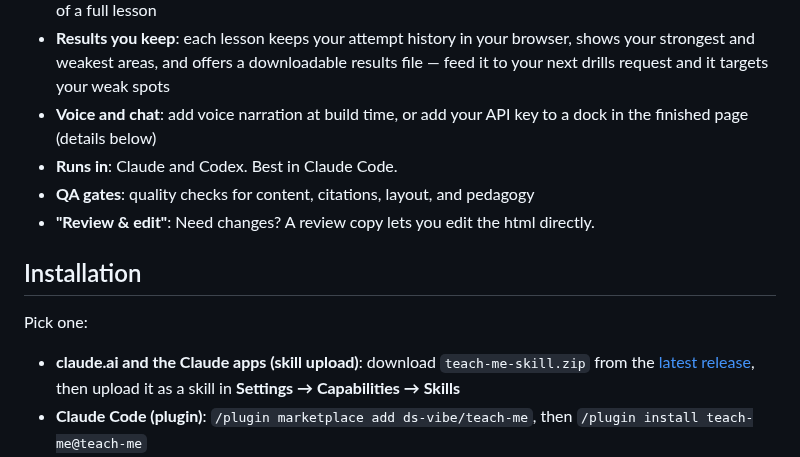
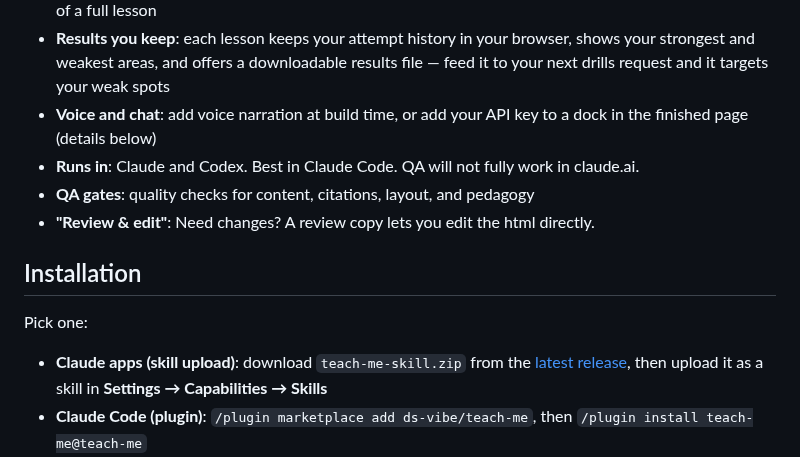
Before and after one commit to ds-vibe/teach-me, a Markdown page: README.md, the part around the change. Drawn GitHub-style.

```diff
--- a/README.md
+++ b/README.md
@@ -11,7 +11,7 @@
 - **Drill mode**: ask for drills (or add `--drills`) and get 20–60 questions as rule cards and batteries instead of a full lesson
 - **Results you keep**: each lesson keeps your attempt history in your browser, shows your strongest and weakest areas, and offers a downloadable results file — feed it to your next drills request and it targets your weak spots
 - **Voice and chat**: add voice narration at build time, or add your API key to a dock in the finished page (details below)
-- **Runs in**: Claude and Codex. Best in Claude Code.
+- **Runs in**: Claude and Codex. Best in Claude Code. QA will not fully work in claude.ai.
 - **QA gates**: quality checks for content, citations, layout, and pedagogy
 - **"Review & edit"**: Need changes? A review copy lets you edit the html directly.
 
@@ -19,7 +19,7 @@
 
 Pick one:
 
-- **claude.ai and the Claude apps (skill upload)**: download `teach-me-skill.zip` from the [latest release](https://github.com/ds-vibe/teach-me/releases/latest/download/teach-me-skill.zip), then upload it as a skill in **Settings → Capabilities → Skills**
+- **Claude apps (skill upload)**: download `teach-me-skill.zip` from the [latest release](https://github.com/ds-vibe/teach-me/releases/latest/download/teach-me-skill.zip), then upload it as a skill in **Settings → Capabilities → Skills**
 - **Claude Code (plugin)**: `/plugin marketplace add ds-vibe/teach-me`, then `/plugin install teach-me@teach-me`
 - **Codex or manual (skill folder)**: download `teach-me-skill.zip` (or clone the repo) and put the `teach-me` folder in your skills directory — for example `~/.claude/skills/teach-me`
 
```
